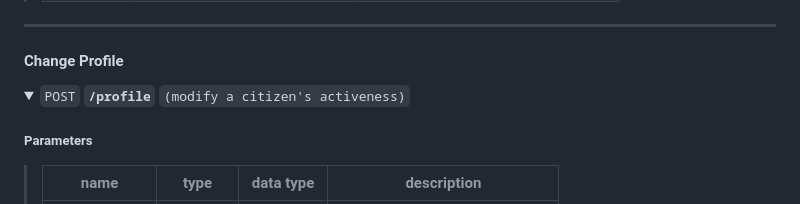
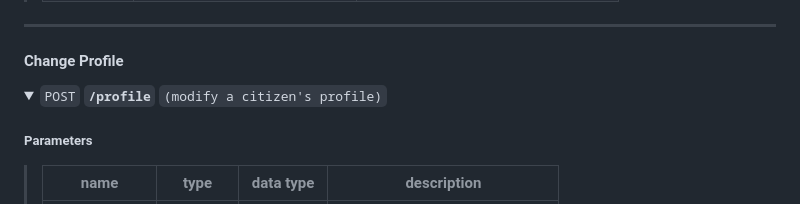
Before and after one commit to shenganwS2024/Emergency-Social-Network-Application, a Markdown page: README.md, the part around the change. Rendered like a GitHub page; folded sections open.

```diff
--- a/README.md
+++ b/README.md
@@ -162,7 +162,7 @@ CICD: Sigrid
 #### Change Profile
 
 <details>
- <summary><code>POST</code> <code><b>/profile</b></code> <code>(modify a citizen's activeness)</code></summary>
+ <summary><code>POST</code> <code><b>/profile</b></code> <code>(modify a citizen's profile)</code></summary>
 
 ##### Parameters
 
```
